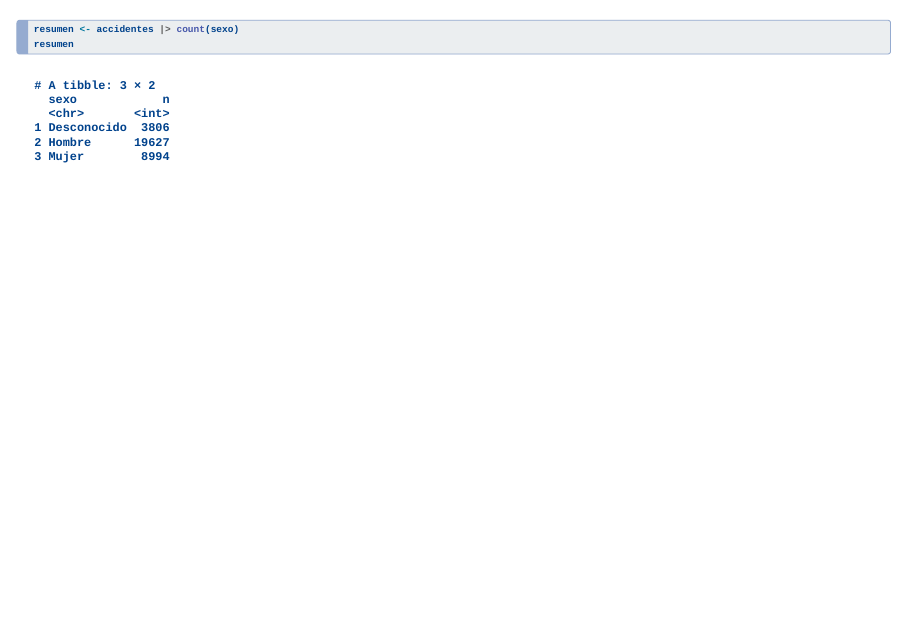
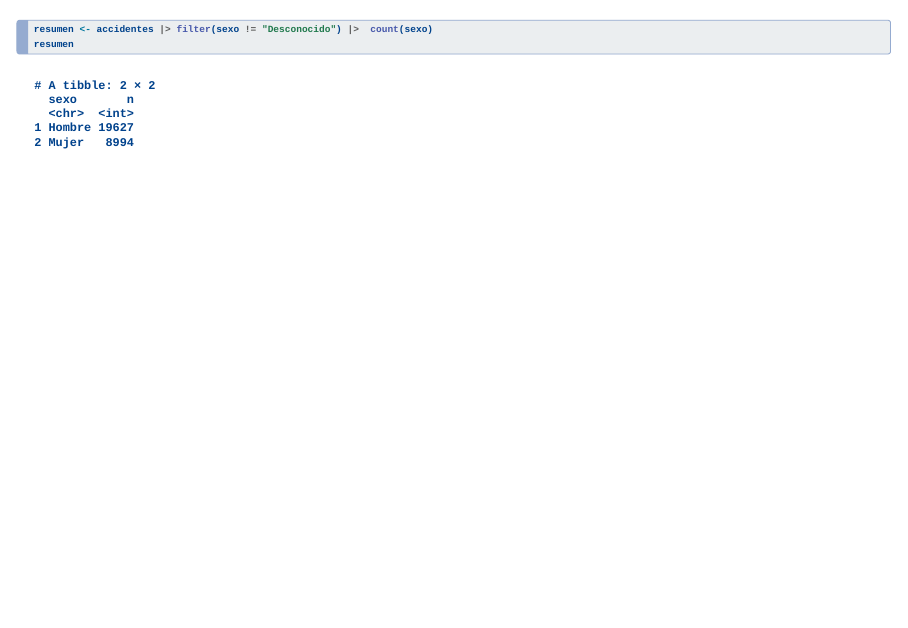
Before and after one commit to sonipe03/Accidentes, a Quarto document (index.qmd): page 3 of 4. Rendered offline with R 4.5, knitr and Pandoc in place of Quarto, with nearby package versions; drawn as Slidy slides in place of the format the file asks for.

Commit message:
New dataviz
He eliminado la categoría "desconocido" de la variable sexo

````diff
--- a/index.qmd
+++ b/index.qmd
@@ -25,7 +25,7 @@ accidentes
 ------------------------------------------------------------------------
 
 ```{r}
-resumen <- accidentes |> count(sexo)
+resumen <- accidentes |> filter(sexo != "Desconocido") |>  count(sexo)
 resumen
 ```
 
````
Also changed, not shown: index.html.
